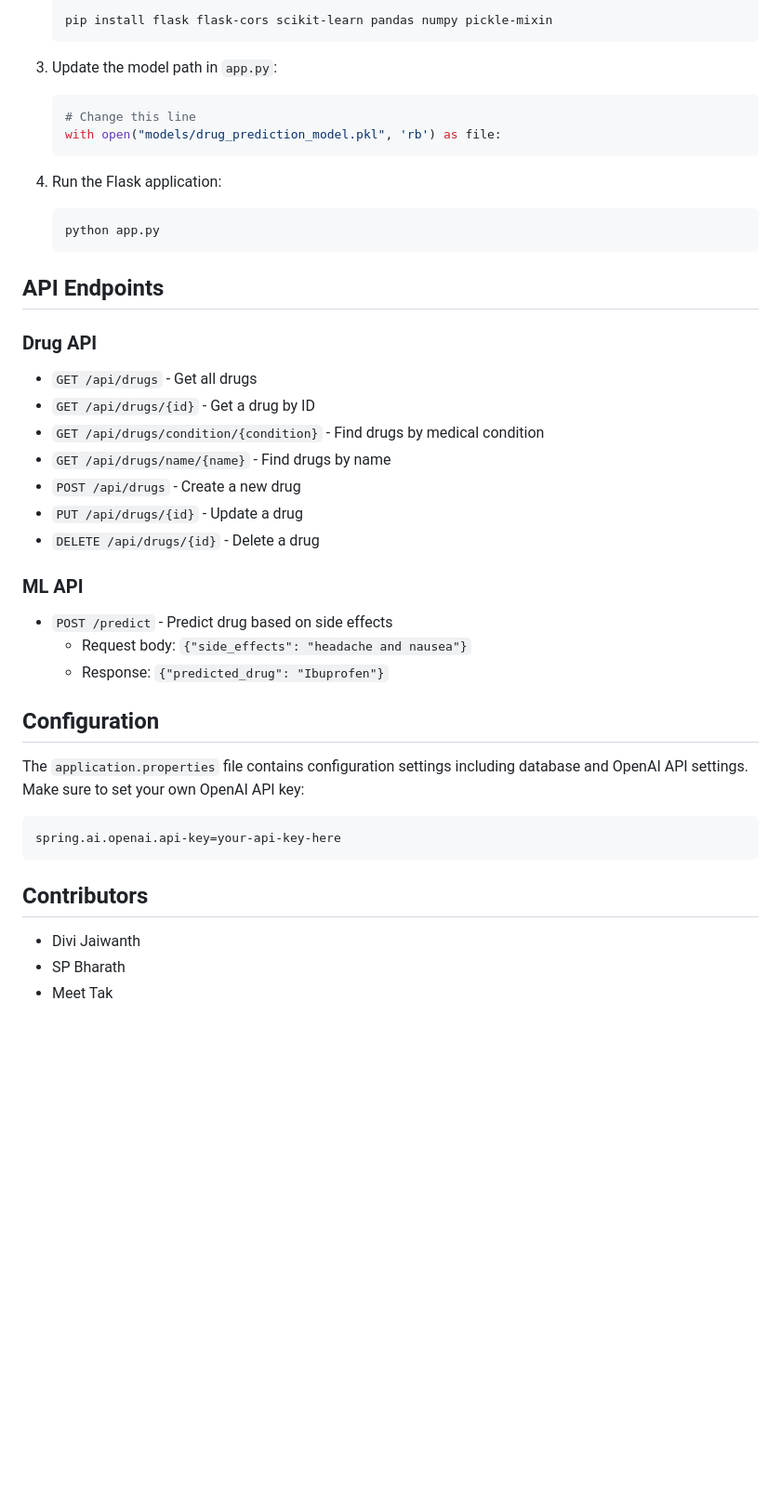
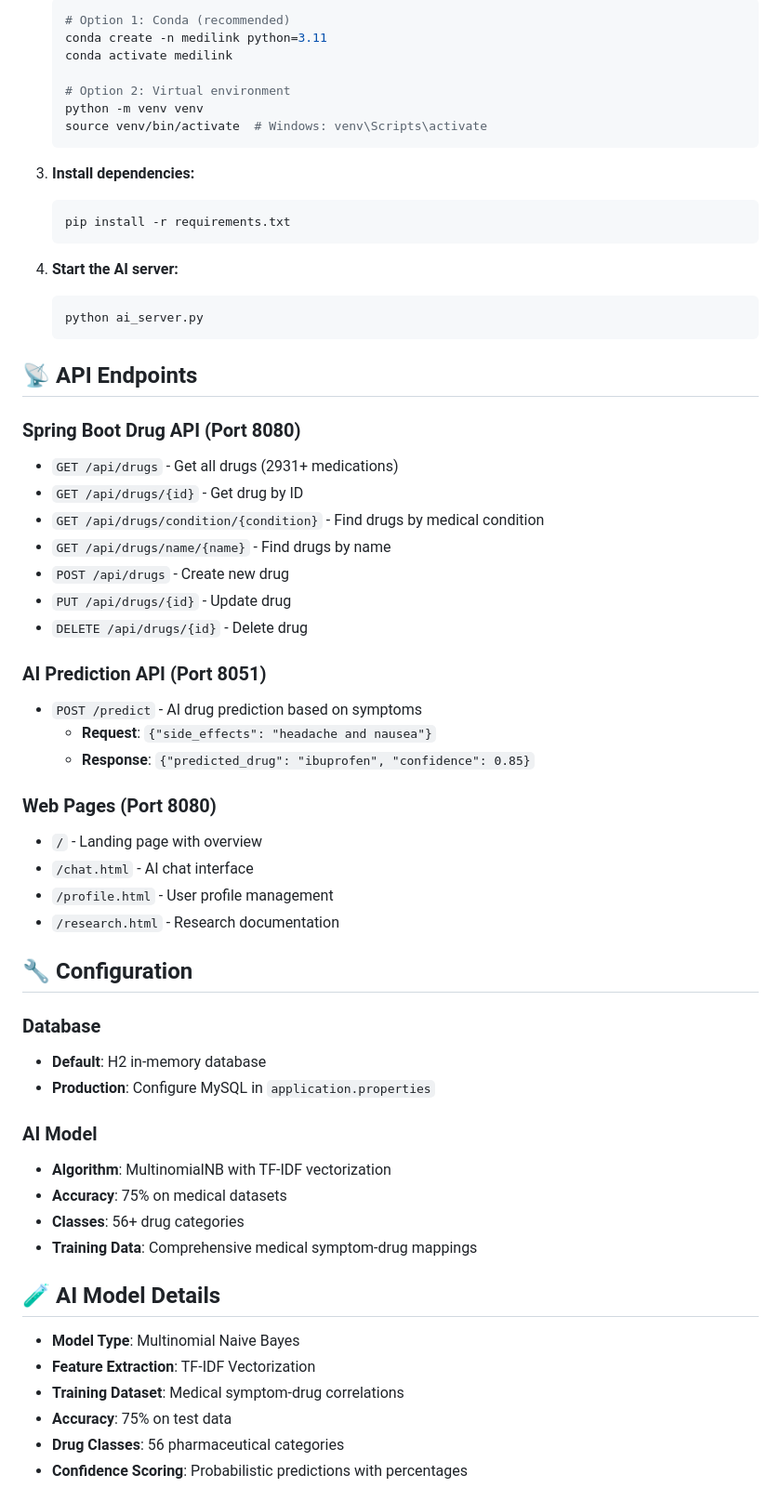
Before and after one commit to MeetTak/medilink_hacknite, a Markdown page: README.md, the part around one of its changes. Shown at 93% size. Rendered like a GitHub page; blank space fills up the shorter version.

````diff
--- a/README.md
+++ b/README.md
@@ -122,46 +133,66 @@ project-root/
    ```bash
-   pip install flask flask-cors scikit-learn pandas numpy pickle-mixin
+   # Option 1: Conda (recommended)
+   conda create -n medilink python=3.11
+   conda activate medilink
+
+   # Option 2: Virtual environment
+   python -m venv venv
+   source venv/bin/activate  # Windows: venv\Scripts\activate
    ```
 
-3. Update the model path in `app.py`:
-   ```python
-   # Change this line
-   with open("models/drug_prediction_model.pkl", 'rb') as file:
+3. **Install dependencies:**
+   ```bash
+   pip install -r requirements.txt
    ```
 
-4. Run the Flask application:
+4. **Start the AI server:**
    ```bash
-   python app.py
+   python ai_server.py
    ```
 
-## API Endpoints
+## 📡 API Endpoints
 
-### Drug API
+### Spring Boot Drug API (Port 8080)
 
-- `GET /api/drugs` - Get all drugs
-- `GET /api/drugs/{id}` - Get a drug by ID
+- `GET /api/drugs` - Get all drugs (2931+ medications)
+- `GET /api/drugs/{id}` - Get drug by ID
 - `GET /api/drugs/condition/{condition}` - Find drugs by medical condition
 - `GET /api/drugs/name/{name}` - Find drugs by name
-- `POST /api/drugs` - Create a new drug
-- `PUT /api/drugs/{id}` - Update a drug
-- `DELETE /api/drugs/{id}` - Delete a drug
+- `POST /api/drugs` - Create new drug
+- `PUT /api/drugs/{id}` - Update drug
+- `DELETE /api/drugs/{id}` - Delete drug
 
-### ML API
+### AI Prediction API (Port 8051)
 
-- `POST /predict` - Predict drug based on side effects
-    - Request body: `{"side_effects": "headache and nausea"}`
-    - Response: `{"predicted_drug": "Ibuprofen"}`
+- `POST /predict` - AI drug prediction based on symptoms
+    - **Request**: `{"side_effects": "headache and nausea"}`
+    - **Response**: `{"predicted_drug": "ibuprofen", "confidence": 0.85}`
 
-## Configuration
+### Web Pages (Port 8080)
 
-The `application.properties` file contains configuration settings including database and OpenAI API settings. Make sure to set your own OpenAI API key:
+- `/` - Landing page with overview
+- `/chat.html` - AI chat interface
+- `/profile.html` - User profile management
+- `/research.html` - Research documentation
 
-```properties
-spring.ai.openai.api-key=your-api-key-here
-```
+## 🔧 Configuration
 
-## Contributors
+### Database
+- **Default**: H2 in-memory database
+- **Production**: Configure MySQL in `application.properties`
 
-- Divi Jaiwanth
-- SP Bharath
-- Meet Tak
+### AI Model
+- **Algorithm**: MultinomialNB with TF-IDF vectorization
+- **Accuracy**: 75% on medical datasets
+- **Classes**: 56+ drug categories
+- **Training Data**: Comprehensive medical symptom-drug mappings
+
+## 🧪 AI Model Details
+
+- **Model Type**: Multinomial Naive Bayes
+- **Feature Extraction**: TF-IDF Vectorization
+- **Training Dataset**: Medical symptom-drug correlations
+- **Accuracy**: 75% on test data
+- **Drug Classes**: 56 pharmaceutical categories
+- **Confidence Scoring**: Probabilistic predictions with percentages
+
````
Also changed, not shown: other parts of README.md (+92 -44 lines).
